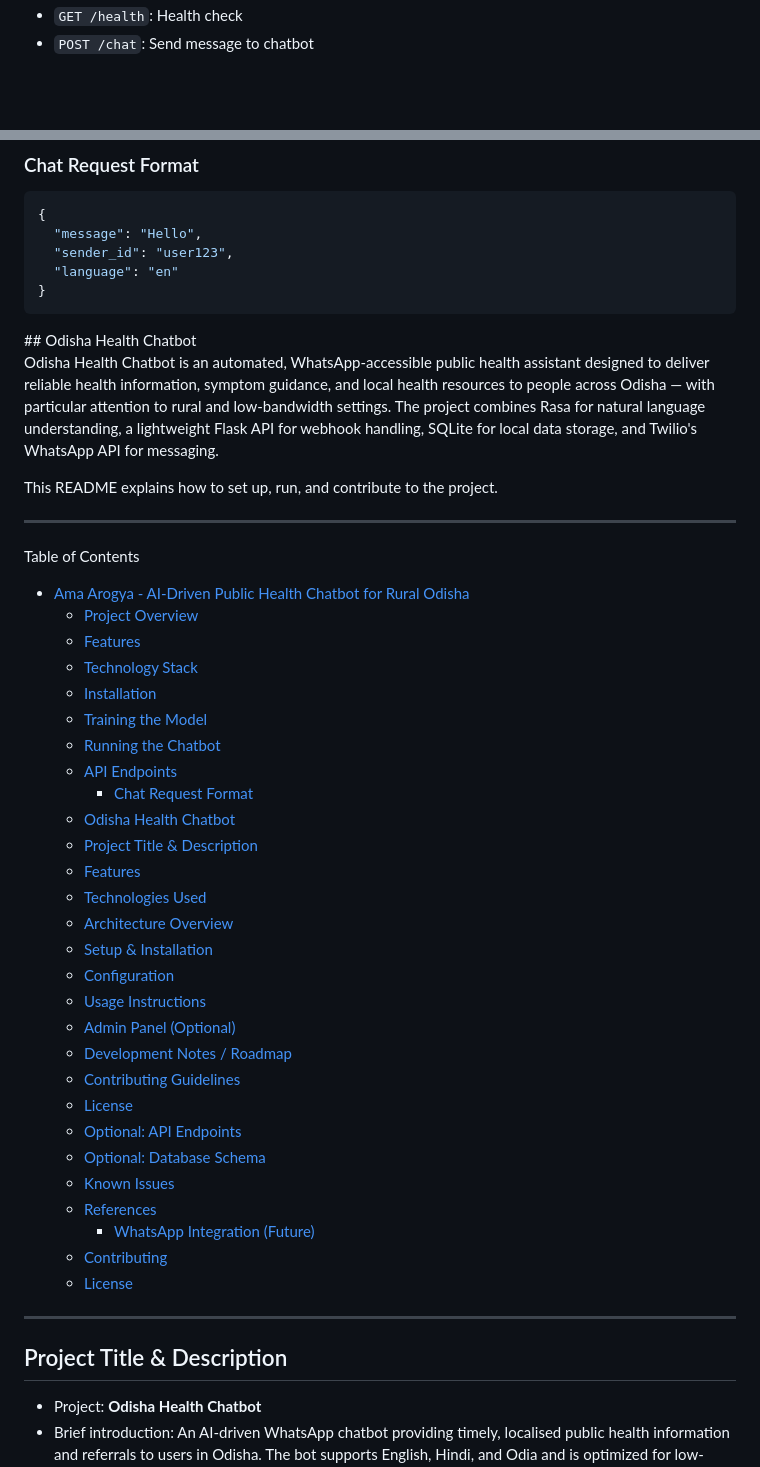
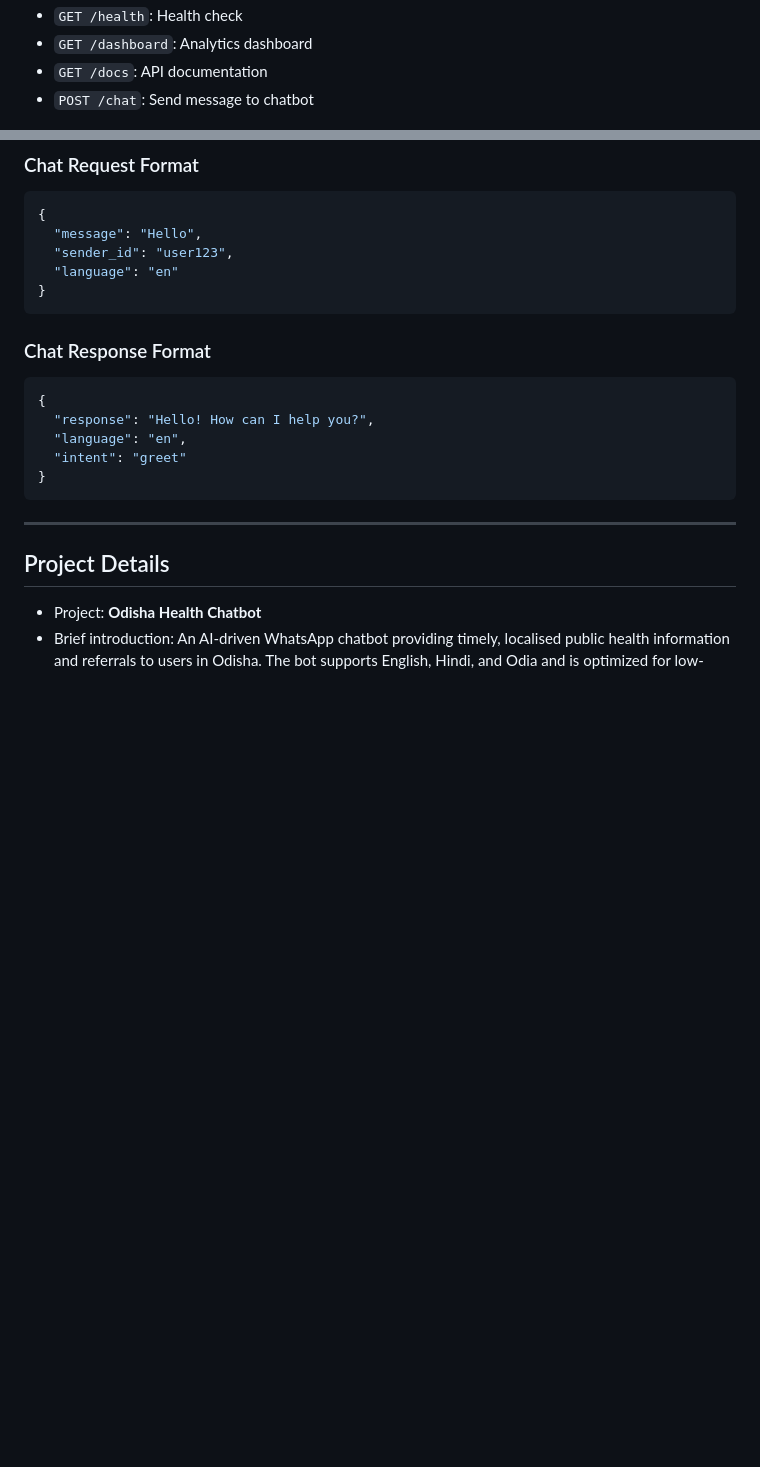
Before and after one commit to SpicychieF05/Ama-Arogya_ChatBot, a Markdown page: README.md, 2 parts joined by grey strips. GitHub-like rendering; blank space fills up the shorter version.

````diff
--- a/README.md
+++ b/README.md
@@ -57,2 +100,4 @@ Ama Arogya is an AI-powered chatbot designed to bridge the health information ga
 - `GET /health`: Health check
+- `GET /dashboard`: Analytics dashboard
+- `GET /docs`: API documentation
 - `POST /chat`: Send message to chatbot
@@ -68,48 +111,18 @@ Ama Arogya is an AI-powered chatbot designed to bridge the health information ga
 }
 ```
 
-</div>
-## Odisha Health Chatbot
-
-Odisha Health Chatbot is an automated, WhatsApp-accessible public health assistant designed to deliver reliable health information, symptom guidance, and local health resources to people across Odisha — with particular attention to rural and low-bandwidth settings. The project combines Rasa for natural language understanding, a lightweight Flask API for webhook handling, SQLite for local data storage, and Twilio's WhatsApp API for messaging.
-
-This README explains how to set up, run, and contribute to the project.
+### Chat Response Format
+```json
+{
+  "response": "Hello! How can I help you?",
+  "language": "en",
+  "intent": "greet"
+}
+```
 
 ---
 
-Table of Contents
-- [Ama Arogya - AI-Driven Public Health Chatbot for Rural Odisha](#ama-arogya---ai-driven-public-health-chatbot-for-rural-odisha)
-  - [Project Overview](#project-overview)
-  - [Features](#features)
-  - [Technology Stack](#technology-stack)
-  - [Installation](#installation)
-  - [Training the Model](#training-the-model)
-  - [Running the Chatbot](#running-the-chatbot)
-  - [API Endpoints](#api-endpoints)
-    - [Chat Request Format](#chat-request-format)
-  - [Odisha Health Chatbot](#odisha-health-chatbot)
-  - [Project Title \& Description](#project-title--description)
-  - [Features](#features-1)
-  - [Technologies Used](#technologies-used)
-  - [Architecture Overview](#architecture-overview)
-  - [Setup \& Installation](#setup--installation)
-  - [Configuration](#configuration)
-  - [Usage Instructions](#usage-instructions)
-  - [Admin Panel (Optional)](#admin-panel-optional)
-  - [Development Notes / Roadmap](#development-notes--roadmap)
-  - [Contributing Guidelines](#contributing-guidelines)
-  - [License](#license)
-  - [Optional: API Endpoints](#optional-api-endpoints)
-  - [Optional: Database Schema](#optional-database-schema)
-  - [Known Issues](#known-issues)
-  - [References](#references)
-    - [WhatsApp Integration (Future)](#whatsapp-integration-future)
-  - [Contributing](#contributing)
-  - [License](#license-1)
-
----
-
-## Project Title & Description
+## Project Details
 
 - Project: **Odisha Health Chatbot**
 - Brief introduction: An AI-driven WhatsApp chatbot providing timely, localised public health information and referrals to users in Odisha. The bot supports English, Hindi, and Odia and is optimized for low-bandwidth, text-first interactions.
````
Also changed, not shown: other parts of README.md (+70 -29 lines).
